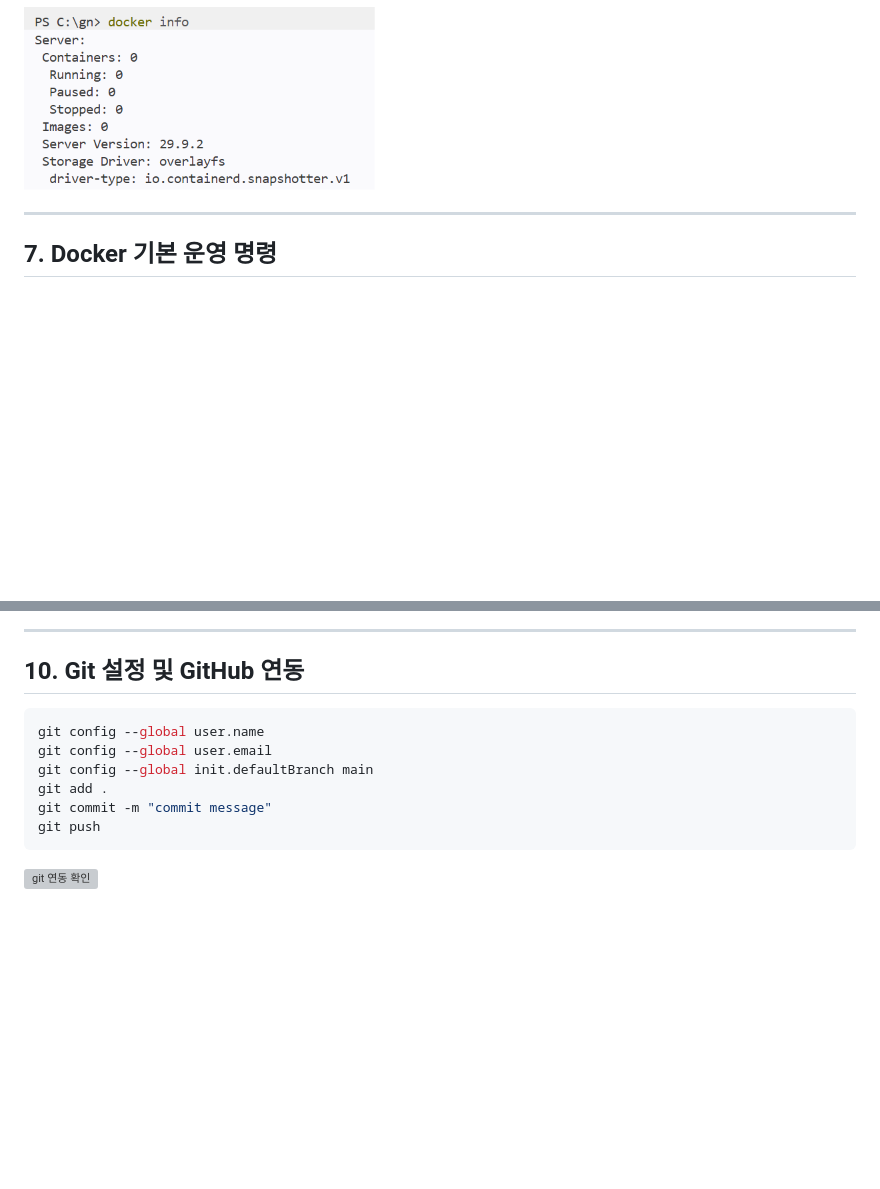
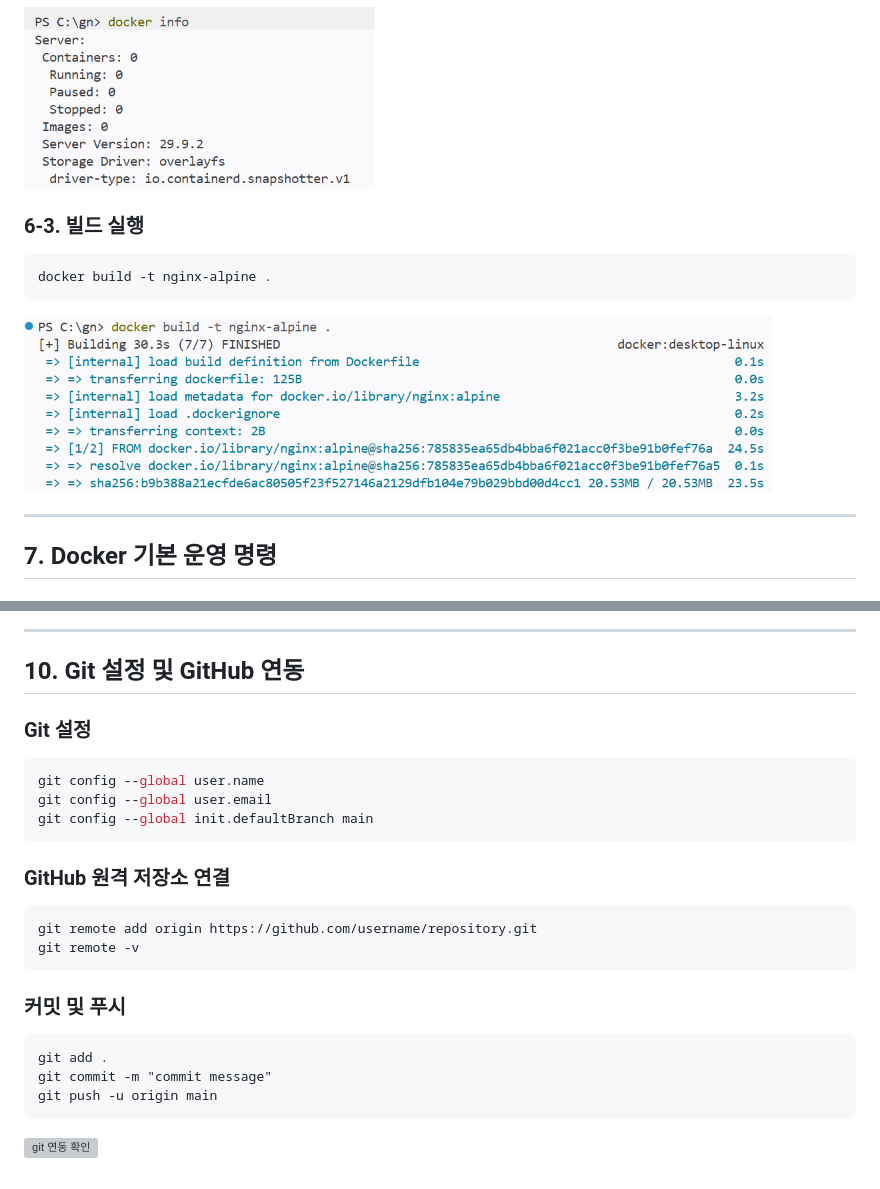
Before and after one commit to yhan1524/first_tool, a Markdown page: README.md, 2 parts joined by grey strips. Drawn GitHub-style; pictures changed too: assets/dockerbild.png (added); blank space fills up the shorter version; grey boxes are pictures that could not be loaded.

Commit message:
2nd

````diff
--- a/README.md
+++ b/README.md
@@ -174,6 +174,13 @@ docker info
 
 ![동작여부확인](assets/dockerinfo.png)
 
+### 6-3. 빌드 실행
+```bash
+docker build -t nginx-alpine .
+```
+
+![빌드실행](assets/dockerbild.png)
+
 ---
 
 ## 7. Docker 기본 운영 명령
@@ -258,14 +265,22 @@ docker exec my-nginx-new cat /usr/share/nginx/html/index.html
 ---
 
 ## 10. Git 설정 및 GitHub 연동
-
+### Git 설정
 ```bash
 git config --global user.name
 git config --global user.email
 git config --global init.defaultBranch main
+```
+### GitHub 원격 저장소 연결
+```
+git remote add origin https://github.com/username/repository.git
+git remote -v
+```
+### 커밋 및 푸시
+```
 git add .
 git commit -m "commit message"
-git push
+git push -u origin main
 ```
 
 ![git 연동 확인](assets/gitlist.png)
````
